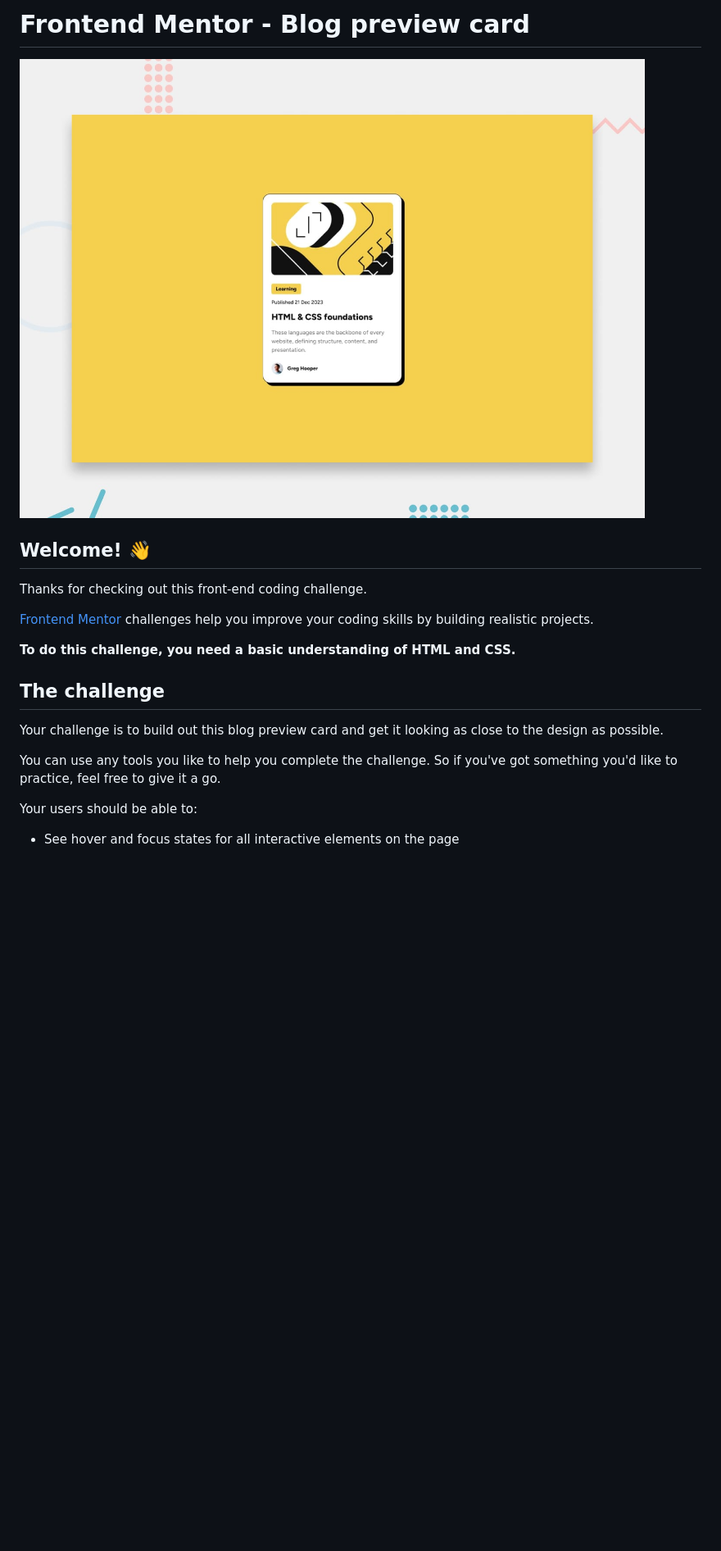
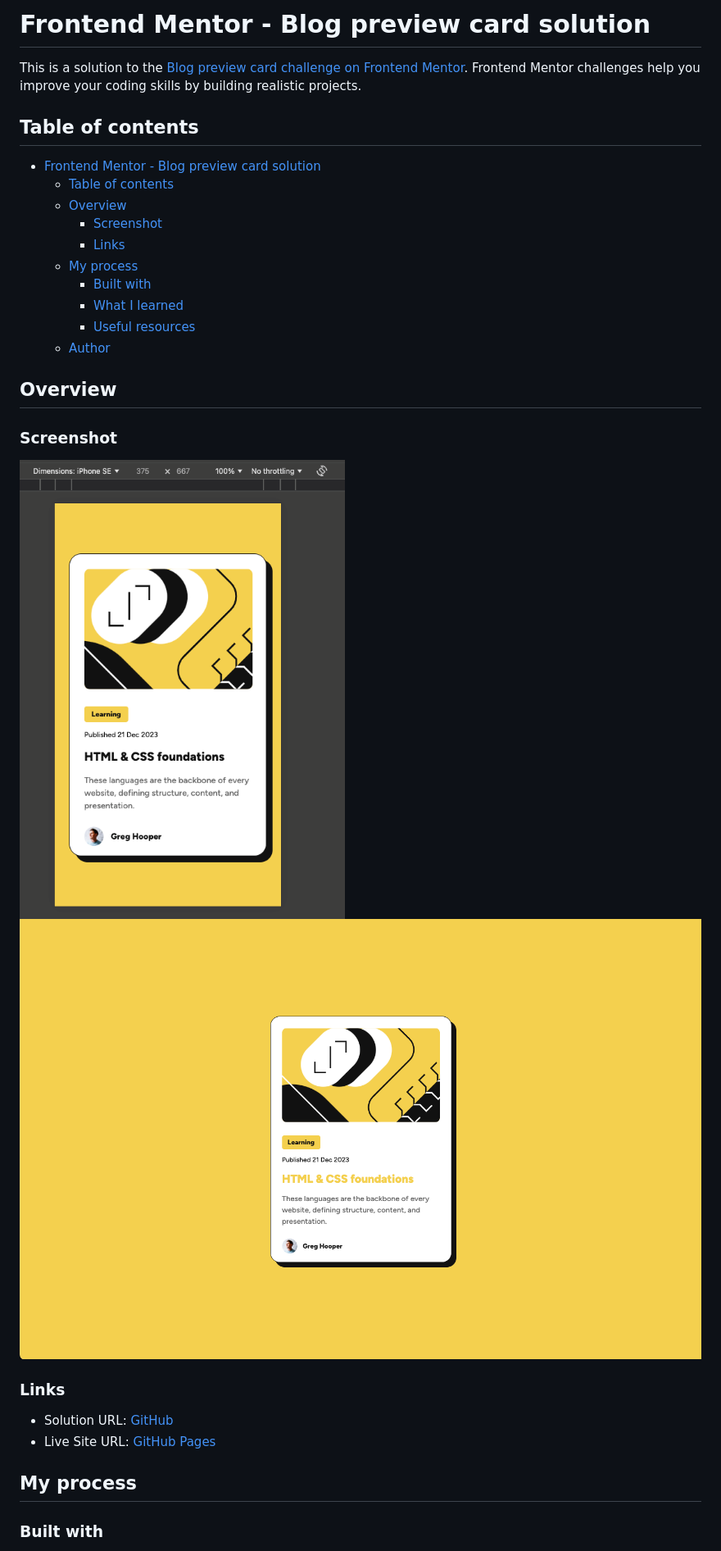
Before and after one commit to AntonioALV92/blog-preview-card, a Markdown page: README.md, the part around the change printed below. Shown: that part at 82% size. Rendered like a GitHub page; pictures changed too: screenshots/screenshot-desktop.png (added), screenshots/screenshot-mobile.png (added); blank space fills up the shorter version.

Commit message:
docs: update README
Modified README and added screenshots

```diff
--- a/README.md
+++ b/README.md
@@ -1,22 +1,33 @@
-# Frontend Mentor - Blog preview card
+# Frontend Mentor - Blog preview card solution
 
-![Design preview for the Blog preview card coding challenge](./preview.jpg)
+This is a solution to the [Blog preview card challenge on Frontend Mentor](https://www.frontendmentor.io/challenges/blog-preview-card-ckPaj01IcS). Frontend Mentor challenges help you improve your coding skills by building realistic projects.
 
-## Welcome! 👋
+## Table of contents
 
-Thanks for checking out this front-end coding challenge.
+- [Frontend Mentor - Blog preview card solution](#frontend-mentor---blog-preview-card-solution)
+  - [Table of contents](#table-of-contents)
+  - [Overview](#overview)
+    - [Screenshot](#screenshot)
+    - [Links](#links)
+  - [My process](#my-process)
+    - [Built with](#built-with)
+    - [What I learned](#what-i-learned)
+    - [Useful resources](#useful-resources)
+  - [Author](#author)
 
-[Frontend Mentor](https://www.frontendmentor.io) challenges help you improve your coding skills by building realistic projects.
+## Overview
 
-**To do this challenge, you need a basic understanding of HTML and CSS.**
+### Screenshot
 
-## The challenge
+![mobile](./screenshots/screenshot-mobile.png)
+![desktop](./screenshots/screenshot-desktop.png)
 
-Your challenge is to build out this blog preview card and get it looking as close to the design as possible.
+### Links
 
-You can use any tools you like to help you complete the challenge. So if you've got something you'd like to practice, feel free to give it a go.
+- Solution URL: [GitHub](https://github.com/AntonioALV92/blog-preview-card)
+- Live Site URL: [GitHub Pages](https://antonioalv92.github.io/blog-preview-card/)
 
-Your users should be able to:
+## My process
 
-- See hover and focus states for all interactive elements on the page
+### Built with
 
```
Also changed, not shown: other parts of README.md (+16 -65 lines), README-template.md (deleted, +0 -110 lines).
